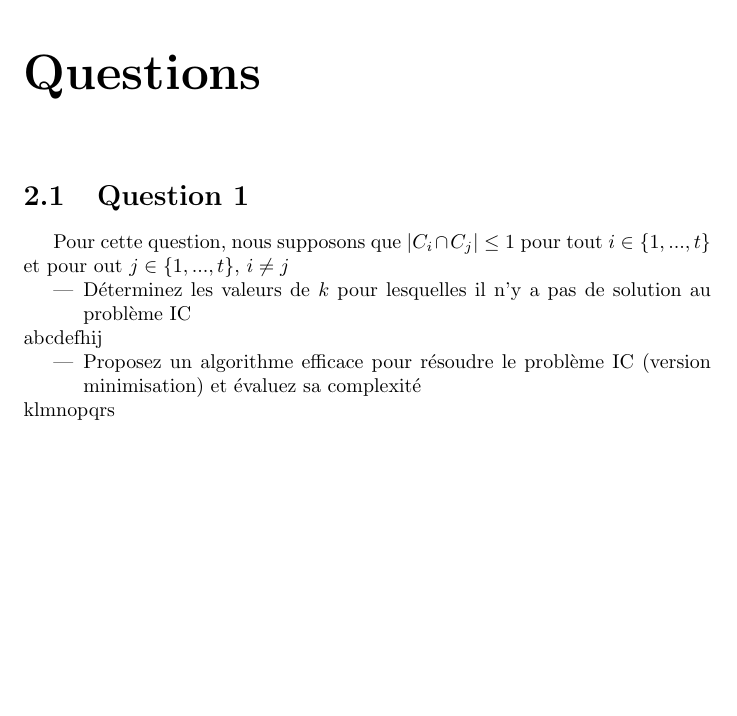
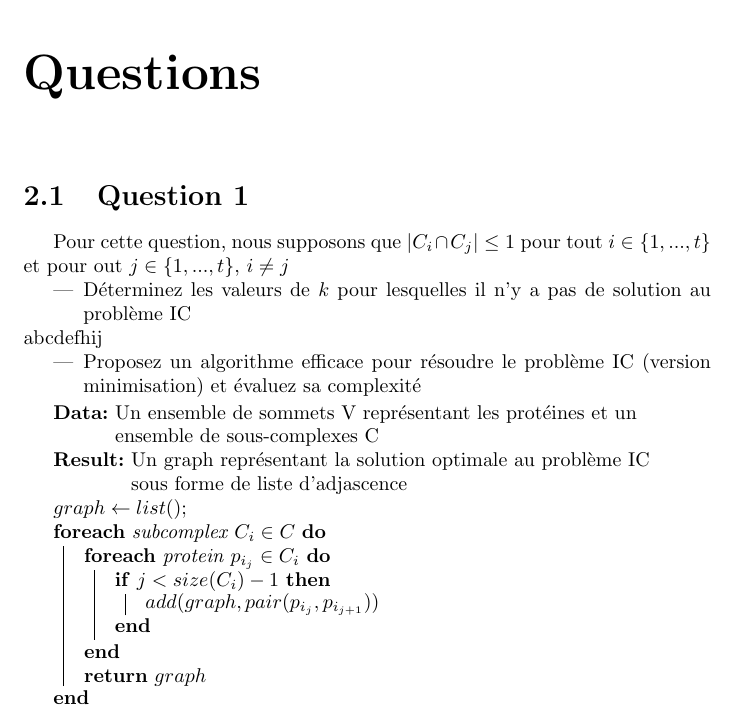
Before and after one commit to Dvassily/ProjetAlgoIC, a LaTeX document (dossier.tex): part of page 3 of 3, cut so that both start at the same text, the shorter picture padded with empty space. Compiled offline with pdfLaTeX.

Commit message:
Added algorithm for question 1

```diff
--- a/dossier.tex
+++ b/dossier.tex
@@ -1,5 +1,6 @@
 \documentclass{report}
 \usepackage[french]{babel}
+\usepackage[]{algorithm2e}
 \title{Complexité et algorithmique - Miniprojet 2}
 \author{Basil dalié et Simon Serrano}
 \date{Decembre 2018}
@@ -20,6 +21,19 @@ abcdefhij
 \begin{itemize}
 \item Proposez un algorithme efficace pour résoudre le problème IC (version minimisation) et évaluez sa complexité
 \end{itemize}
-klmnopqrs
+\begin{algorithm}[H]
+  \KwData{Un ensemble de sommets V représentant les protéines et un ensemble de sous-complexes C}
+  \KwResult{Un graph représentant la solution optimale au problème IC sous forme de liste d'adjascence}
+  $graph \gets list()$\;
+  \ForEach{subcomplex $C_i \in C$ }{
+    \ForEach{protein $p_{i_j} \in C_i$}{
+      \If{$j < size(C_i) - 1$}{
+        $add(graph, pair(p_{i_j}, p_{i_{j+1}}))$
+      }
+    }
+
+    \Return $graph$
+  }
+\end{algorithm}
 
 \end{document}
```
Also changed, not shown: dossier.pdf.
